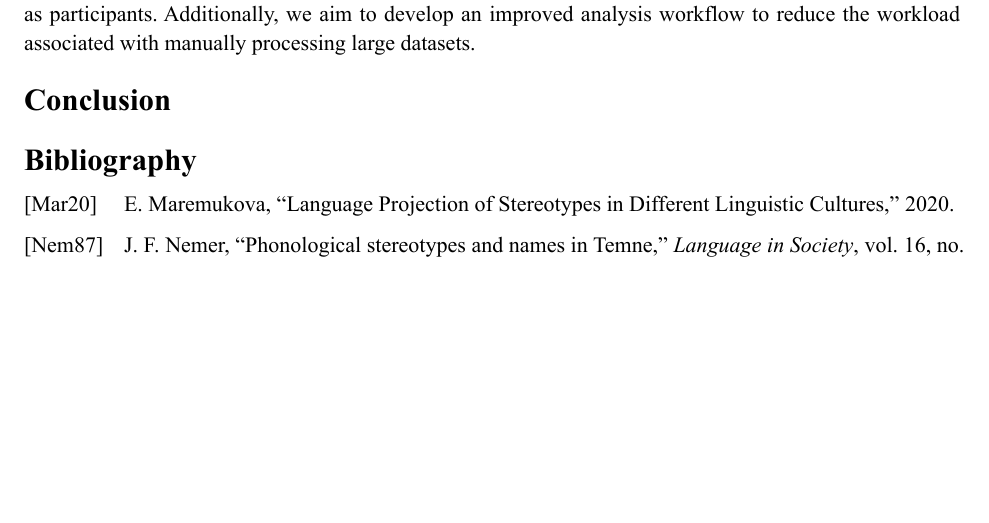
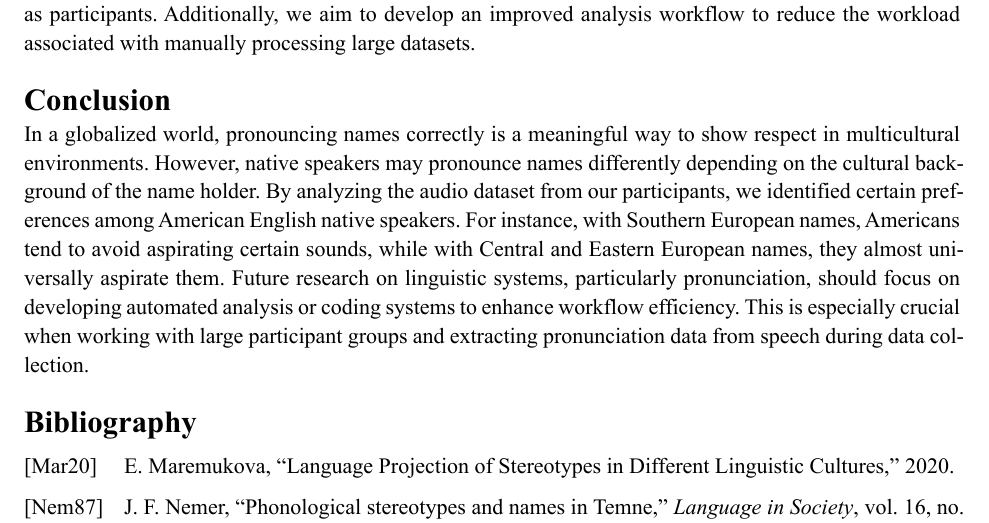
Before and after one commit to Nianyi-GSND-Projects/GSND-5130-GP3, a Typst document (Final Report/Final Report.typ): part of page 10 of 13, cut so that both start at the same text, the shorter picture padded with empty space. The pictures show the PDF file Final Report/Final Report.pdf that the author committed with the source.

Commit message:
Add the conclusion section by Jason

```diff
--- a/Final Report/Final Report.typ
+++ b/Final Report/Final Report.typ
@@ -550,7 +550,12 @@
 = Conclusion
 
 #[
-	//
+	In a globalized world, pronouncing names correctly is a meaningful way to show respect in multicultural environments.
+	However, native speakers may pronounce names differently depending on the cultural background of the name holder.
+	By analyzing the audio dataset from our participants, we identified certain preferences among American English native speakers.
+	For instance, with Southern European names, Americans tend to avoid aspirating certain sounds, while with Central and Eastern European names, they almost universally aspirate them.
+	Future research on linguistic systems, particularly pronunciation, should focus on developing automated analysis or coding systems to enhance workflow efficiency.
+	This is especially crucial when working with large participant groups and extracting pronunciation data from speech during data collection.
 ]
 
 #bibliography("./bibliography.bib")
```
Also changed, not shown: Final Report/Final Report.pdf.
